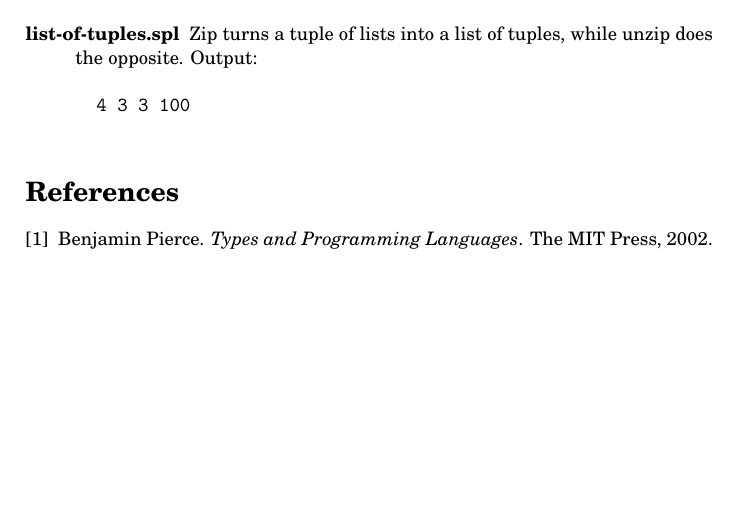
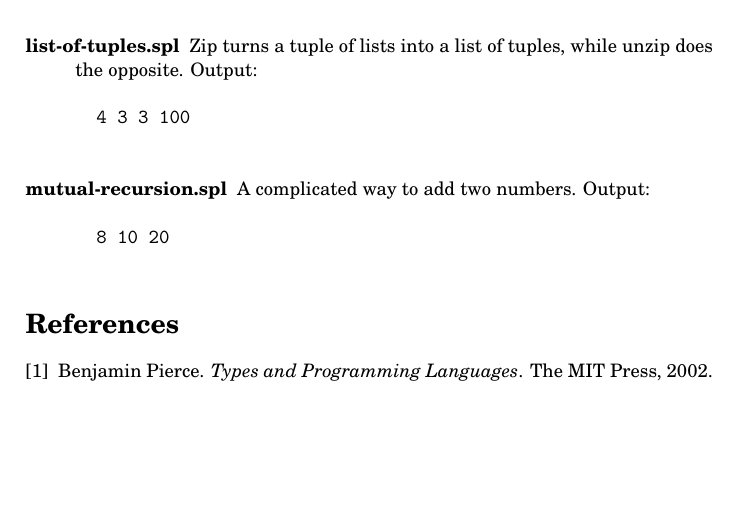
Before and after one commit to mklinik/radboud, a LaTeX paper (compiler-construction-IMC004/klinik2013CompilerConstruction.tex): part of page 20 of 20, cut so that both start at the same text. Compiled offline with pdfLaTeX.

Commit message:
example mutual-recursion

```diff
--- a/compiler-construction-IMC004/klinik2013CompilerConstruction.tex
+++ b/compiler-construction-IMC004/klinik2013CompilerConstruction.tex
@@ -1278,6 +1278,11 @@ The output of the program is given here, with newlines replaced by spaces.
   4 3 3 100
   \end{verbatim}
 
+  \item[mutual-recursion.spl] A complicated way to add two numbers. Output:
+  \begin{verbatim}
+  8 10 20
+  \end{verbatim}
+
 \end{description}
 
 
```
Also changed, not shown: 2 other files.
